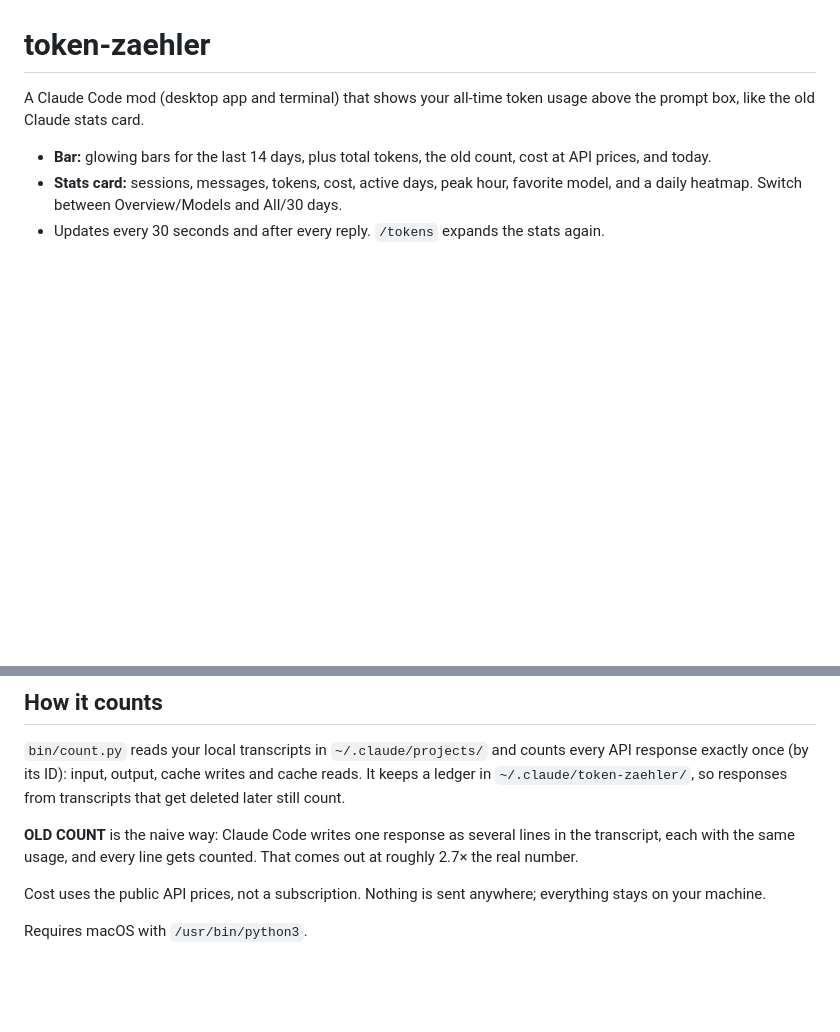
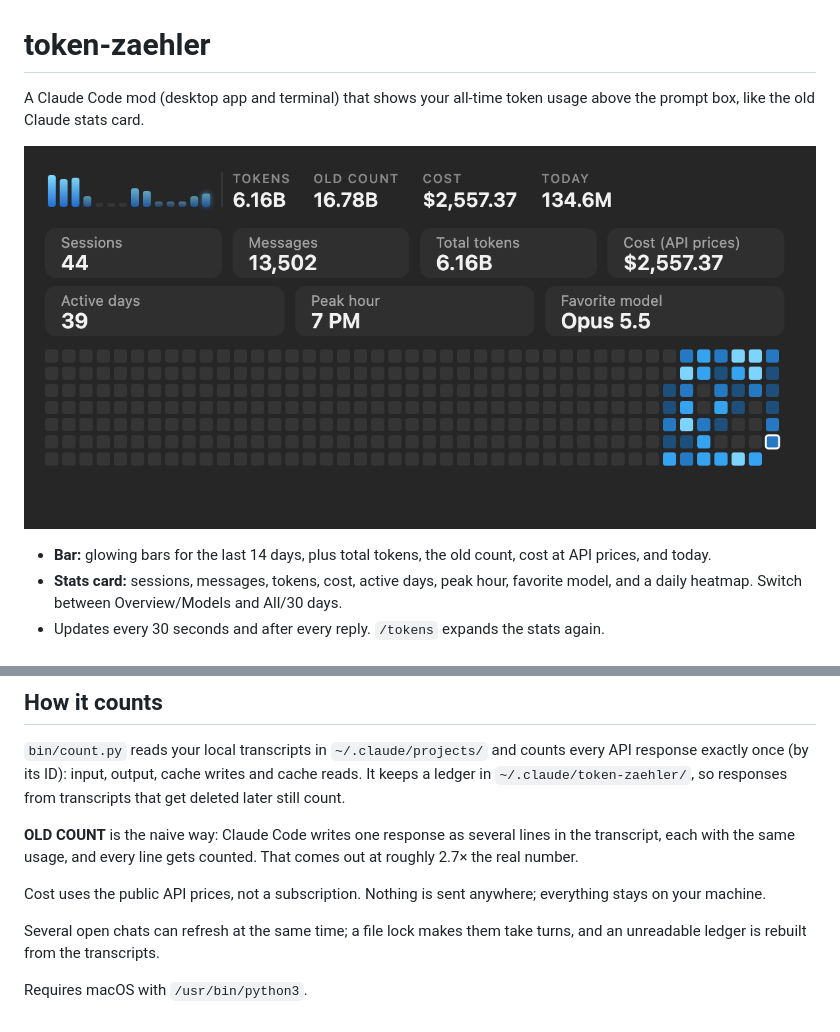
Before and after one commit to Markt-app/token-zaehler, a Markdown page: README.md, 2 parts joined by grey strips. GitHub-like rendering; pictures changed too: docs/screenshot.png (added); blank space fills up the shorter version.

Commit message:
README: screenshot and note on parallel chats

```diff
--- a/README.md
+++ b/README.md
@@ -1,6 +1,8 @@
 # token-zaehler
 
 A Claude Code mod (desktop app and terminal) that shows your all-time token usage above the prompt box, like the old Claude stats card.
+
+![Bar and stats card](docs/screenshot.png)
 
 - **Bar:** glowing bars for the last 14 days, plus total tokens, the old count, cost at API prices, and today.
 - **Stats card:** sessions, messages, tokens, cost, active days, peak hour, favorite model, and a daily heatmap. Switch between Overview/Models and All/30 days.
@@ -32,4 +34,6 @@ Then open a new chat.
 
 Cost uses the public API prices, not a subscription. Nothing is sent anywhere; everything stays on your machine.
 
+Several open chats can refresh at the same time; a file lock makes them take turns, and an unreadable ledger is rebuilt from the transcripts.
+
 Requires macOS with `/usr/bin/python3`.
```
